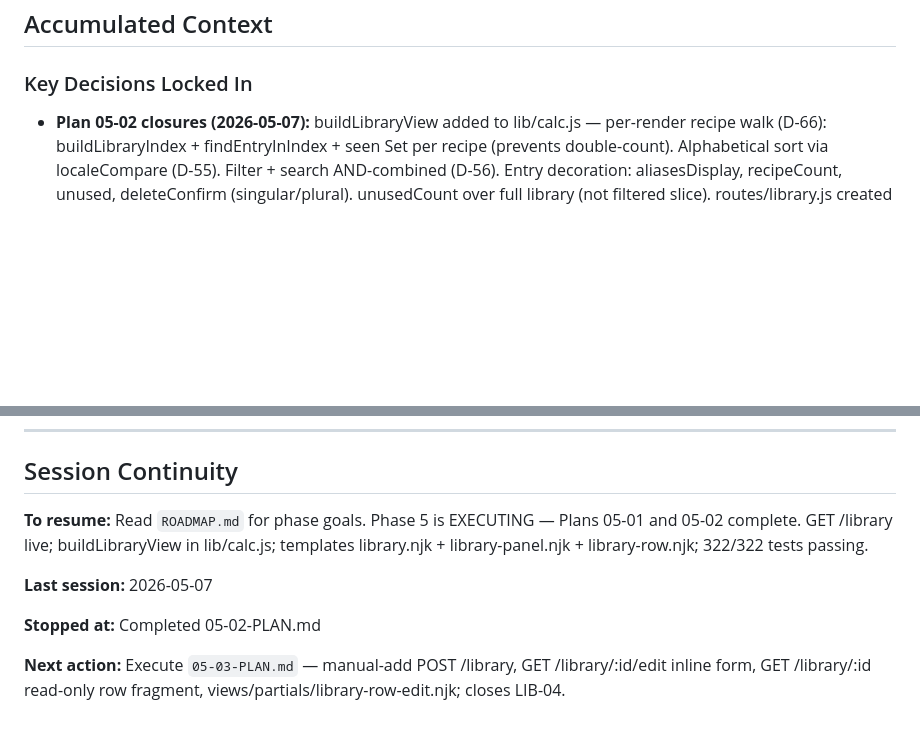
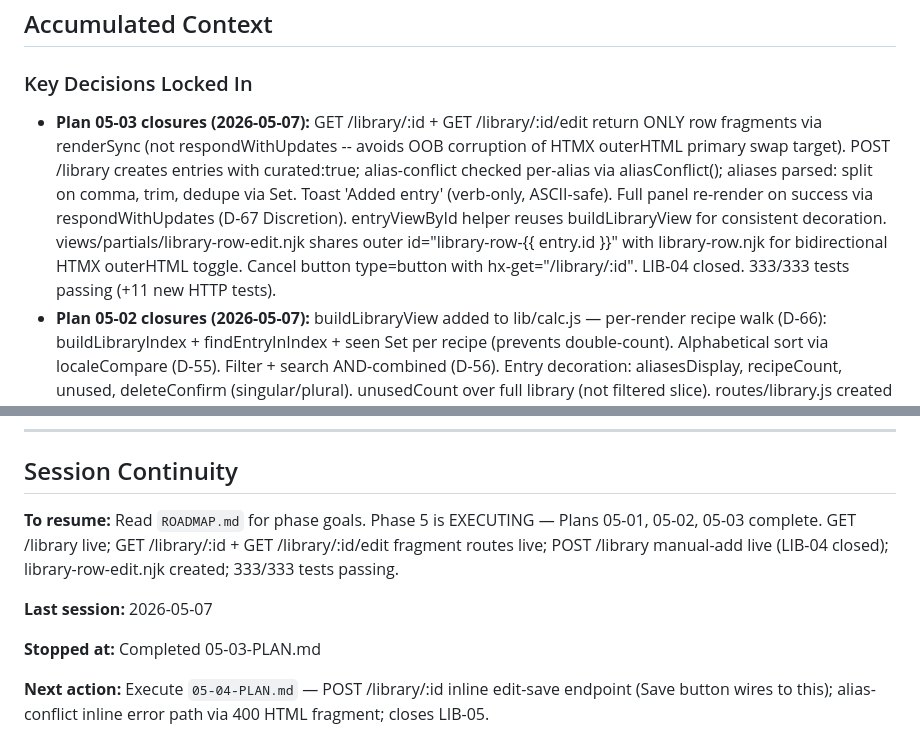
Before and after one commit to BBQonAThursday/cooking-joelgamble, a Markdown page: .planning/STATE.md, 2 parts joined by grey strips. Rendered like a GitHub page; blank space fills up the shorter version.

```diff
--- a/.planning/STATE.md
+++ b/.planning/STATE.md
@@ -82,6 +86,7 @@ Milestone [########  ] 75%
 
 ### Key Decisions Locked In
 
+- **Plan 05-03 closures (2026-05-07):** GET /library/:id + GET /library/:id/edit return ONLY row fragments via renderSync (not respondWithUpdates -- avoids OOB corruption of HTMX outerHTML primary swap target). POST /library creates entries with curated:true; alias-conflict checked per-alias via aliasConflict(); aliases parsed: split on comma, trim, dedupe via Set. Toast 'Added entry' (verb-only, ASCII-safe). Full panel re-render on success via respondWithUpdates (D-67 Discretion). entryViewById helper reuses buildLibraryView for consistent decoration. views/partials/library-row-edit.njk shares outer id="library-row-{{ entry.id }}" with library-row.njk for bidirectional HTMX outerHTML toggle. Cancel button type=button with hx-get="/library/:id". LIB-04 closed. 333/333 tests passing (+11 new HTTP tests).
 - **Plan 05-02 closures (2026-05-07):** buildLibraryView added to lib/calc.js — per-render recipe walk (D-66): buildLibraryIndex + findEntryInIndex + seen Set per recipe (prevents double-count). Alphabetical sort via localeCompare (D-55). Filter + search AND-combined (D-56). Entry decoration: aliasesDisplay, recipeCount, unused, deleteConfirm (singular/plural). unusedCount over full library (not filtered slice). routes/library.js created with GET /library; mounts in server.js after history route. Template hierarchy: library.njk -> library-panel.njk (#library-panel OOB target) -> library-row.njk (id=library-row-{{ entry.id }}). Debounced search hx-trigger=keyup changed delay:300ms; hx-include=[name='filter'] preserves filter state; hx-push-url=true (D-57/D-58). Two empty-state branches (D-59). CSS block library-* appended to styles.css. 322/322 tests passing (+13 unit buildLibraryView + +10 GET /library HTTP). LIB-02 + LIB-03 closed. No nav tab added (atomic-tab-launch invariant preserved).
 - **Plan 05-01 closures (2026-05-07):** Wave 0 prerequisites complete. renderSync added to lib/render.js module.exports (was already defined at line 14-17, just not exported). views/partials/library-footer.njk created with stable id="library-footer", unusedCount 0/1/plural branches, no hx-swap-oob (added at runtime by injectOob). views/layout.njk gains htmx-config meta tag: responseHandling with code:400 swap:true rule placed BEFORE [45].. catch-all (first-match wins); 400 omits error:true per D-61 silent-toast-on-conflict; no nav tab added (Wave 5 atomic-tab-launch invariant). test/library-routes.test.js scaffold created with beforeEach/afterEach, addLibraryEntry helper, and Wave 0 healthz smoke (1 pass). test/calc.test.js extended with buildLibraryView destructure and Phase 5 smoke test that skips when undefined (pending Plan 02). 298/299 tests passing (1 intentional skip).
 - **Phase 4 closures (2026-05-07):** Plan 04-01 lands `lib/backfill.js` with module-reference import (`const libraryMod = require('./library')`) — minor deviation from PATTERNS.md destructured snippet to make the D-41 monkey-patch test fire (mirrors the existing `scrapeMod` idiom). Plan 04-02 inserts 12 new lines in the `if (require.main === module)` block; `createApp()` byte-identical so test/_helpers.js's startTestServer continues seeing a backfill-free createApp (D-43/D-51). Plan 04-03 mirrors the same module-reference deviation in `routes/recipes.js`. End-to-end smoke confirmed SC#3 idempotency on the production code path: first boot logged "Backfilled 2 library entries from 1 recipes" and persisted ISO timestamp; second boot returned `alreadyRan: true`, library length + timestamp unchanged. EXTR-01 and EXTR-03 closed. 297/297 tests passing (284 prior + 13 new). Planning defect noted: 04-02 acceptance criterion `grep -c "runBackfill" server.js` should equal 1, but the snippet itself has 2 occurrences — followed the snippet.
@@ -135,10 +140,10 @@ None.
 
 ## Session Continuity
 
-**To resume:** Read `ROADMAP.md` for phase goals. Phase 5 is EXECUTING — Plans 05-01 and 05-02 complete. GET /library live; buildLibraryView in lib/calc.js; templates library.njk + library-panel.njk + library-row.njk; 322/322 tests passing.
+**To resume:** Read `ROADMAP.md` for phase goals. Phase 5 is EXECUTING — Plans 05-01, 05-02, 05-03 complete. GET /library live; GET /library/:id + GET /library/:id/edit fragment routes live; POST /library manual-add live (LIB-04 closed); library-row-edit.njk created; 333/333 tests passing.
 
 **Last session:** 2026-05-07
 
-**Stopped at:** Completed 05-02-PLAN.md
+**Stopped at:** Completed 05-03-PLAN.md
 
-**Next action:** Execute `05-03-PLAN.md` — manual-add POST /library, GET /library/:id/edit inline form, GET /library/:id read-only row fragment, views/partials/library-row-edit.njk; closes LIB-04.
+**Next action:** Execute `05-04-PLAN.md` — POST /library/:id inline edit-save endpoint (Save button wires to this); alias-conflict inline error path via 400 HTML fragment; closes LIB-05.
```
Also changed, not shown: other parts of .planning/STATE.md (+15 -11 lines), .planning/ROADMAP.md (+1 -1 lines), 1 other file.
